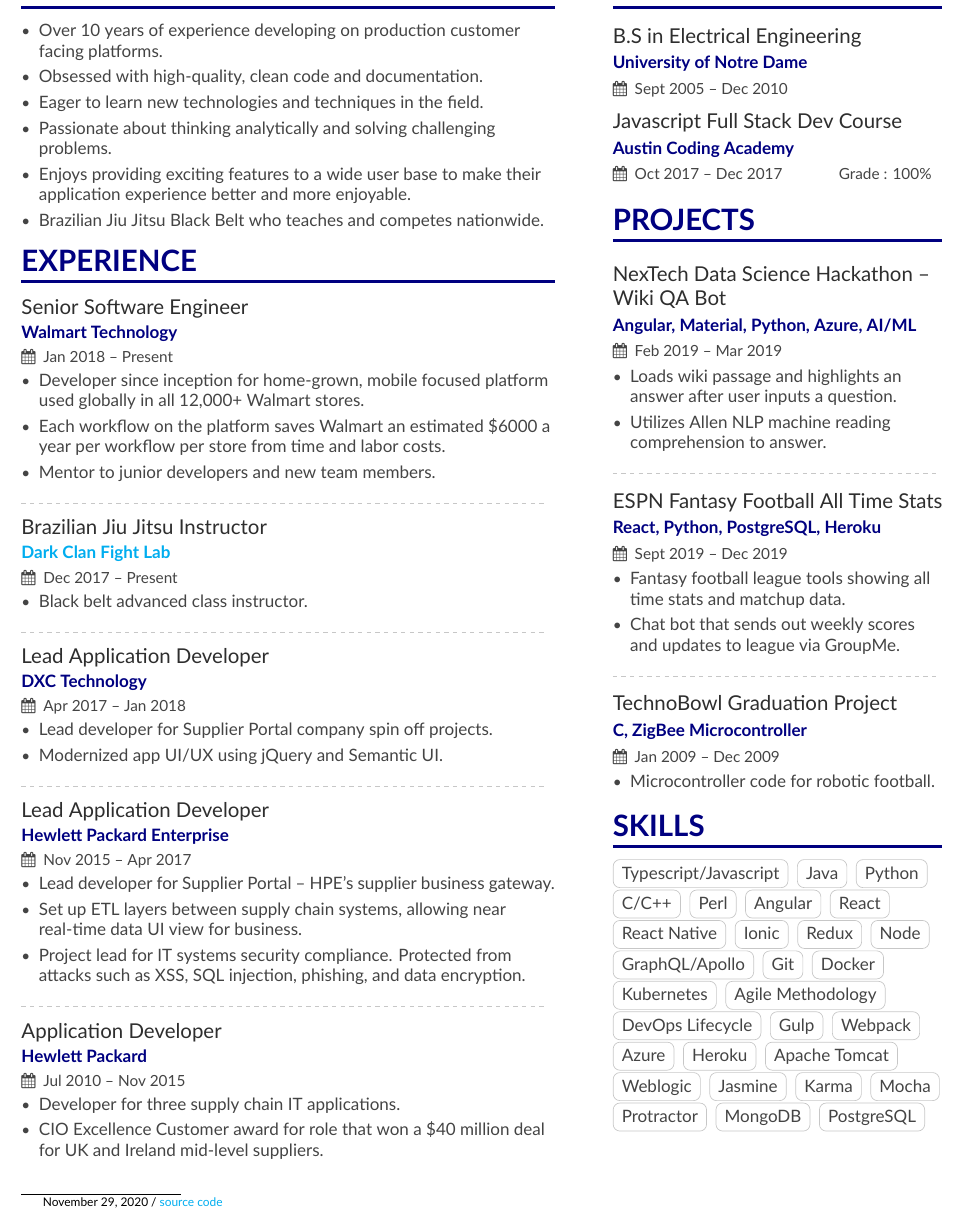
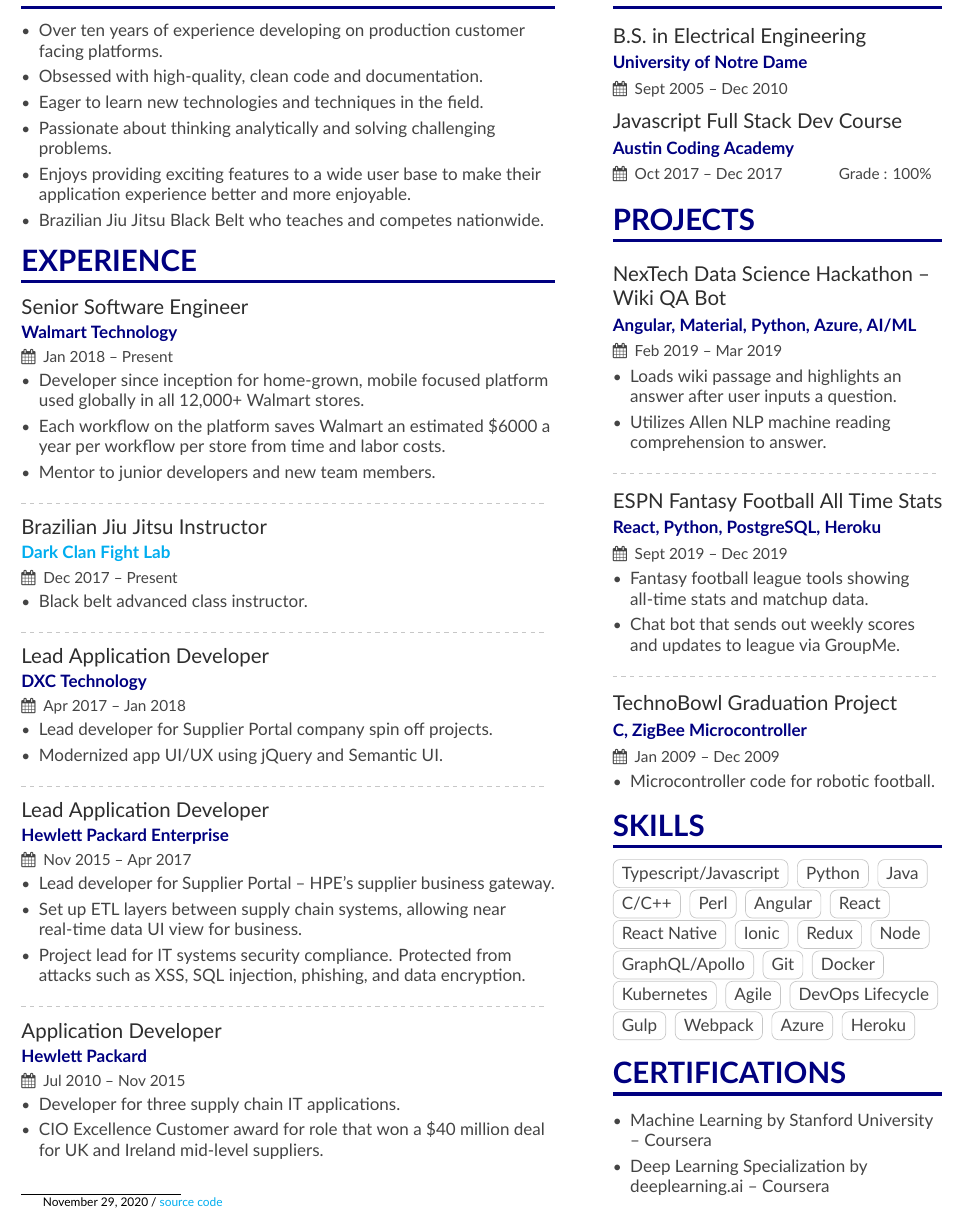
Before and after one commit to ihopethisnamefi/jonthibeault-latex-resume, a LaTeX CV (jonthibeault_resume.tex, which reads page1sidebar.tex): part of the page, cut so that both start at the same text. Compiled offline with XeLaTeX.

Commit message:
content updates

```diff
--- a/jonthibeault_resume.tex
+++ b/jonthibeault_resume.tex
@@ -91,7 +91,7 @@
 \cvsection[page1sidebar]{Summary}
 
 \begin{itemize}
-\item Over 10 years of experience developing on production customer facing platforms.
+\item Over ten years of experience developing on production customer facing platforms.
 \item Obsessed with high-quality, clean code and documentation.
 \item Eager to learn new technologies and techniques in the field.
 \item Passionate about thinking analytically and solving challenging problems.
--- a/page1sidebar.tex
+++ b/page1sidebar.tex
@@ -1,6 +1,6 @@
 % EDUCATION
 \cvsection{Education}
-\cvevent{B.S in Electrical Engineering} {University of Notre Dame}{Sept 2005 -- Dec 2010 \hspace{1 cm}}{}
+\cvevent{B.S. in Electrical Engineering} {University of Notre Dame}{Sept 2005 -- Dec 2010 \hspace{1 cm}}{}
 
 \smallskip
 \cvevent{Javascript Full Stack Dev Course}{Austin Coding Academy}{Oct 2017 -- Dec 2017 \hspace{1 cm} Grade : 100\%}{}
@@ -20,7 +20,7 @@
 \cvevent{ESPN Fantasy Football All Time Stats}
 {React, Python, PostgreSQL, Heroku}{Sept 2019 -- Dec 2019}{}
 \begin{itemize}
-\item  Fantasy football league tools showing all time stats and matchup data.
+\item  Fantasy football league tools showing all-time stats and matchup data.
 \item  Chat bot that sends out weekly scores and updates to league via GroupMe.
 \end{itemize}
 
@@ -35,8 +35,8 @@
 % SKILLS
 \cvsection{Skills}
 \cvtag{Typescript/Javascript}
+\cvtag{Python}
 \cvtag{Java}
-\cvtag{Python}
 \cvtag{C/C++}
 \cvtag{Perl}
 \cvtag{Angular}
@@ -49,17 +49,26 @@
 \cvtag{Git}
 \cvtag{Docker}
 \cvtag{Kubernetes}
-\cvtag{Agile Methodology}
+\cvtag{Agile}
 \cvtag{DevOps Lifecycle}
 \cvtag{Gulp}
 \cvtag{Webpack}
 \cvtag{Azure}
 \cvtag{Heroku}
-\cvtag{Apache Tomcat}
-\cvtag{Weblogic}
-\cvtag{Jasmine}
-\cvtag{Karma}
-\cvtag{Mocha}
-\cvtag{Protractor}
-\cvtag{MongoDB}
-\cvtag{PostgreSQL}
+% \cvtag{Apache Tomcat}
+% \cvtag{Weblogic}
+% \cvtag{Jasmine}
+% \cvtag{Karma}
+% \cvtag{Mocha}
+% \cvtag{Protractor}
+% \cvtag{MongoDB}
+% \cvtag{PostgreSQL}
+
+
+% CERTIFICATIONS
+\cvsection{CERTIFICATIONS}
+
+\begin{itemize}
+    \item Machine Learning by Stanford University -- Coursera
+    \item Deep Learning Specialization by deeplearning.ai -- Coursera
+\end{itemize}
```
Also changed, not shown: Jon_Thibeault_Resume.pdf.
